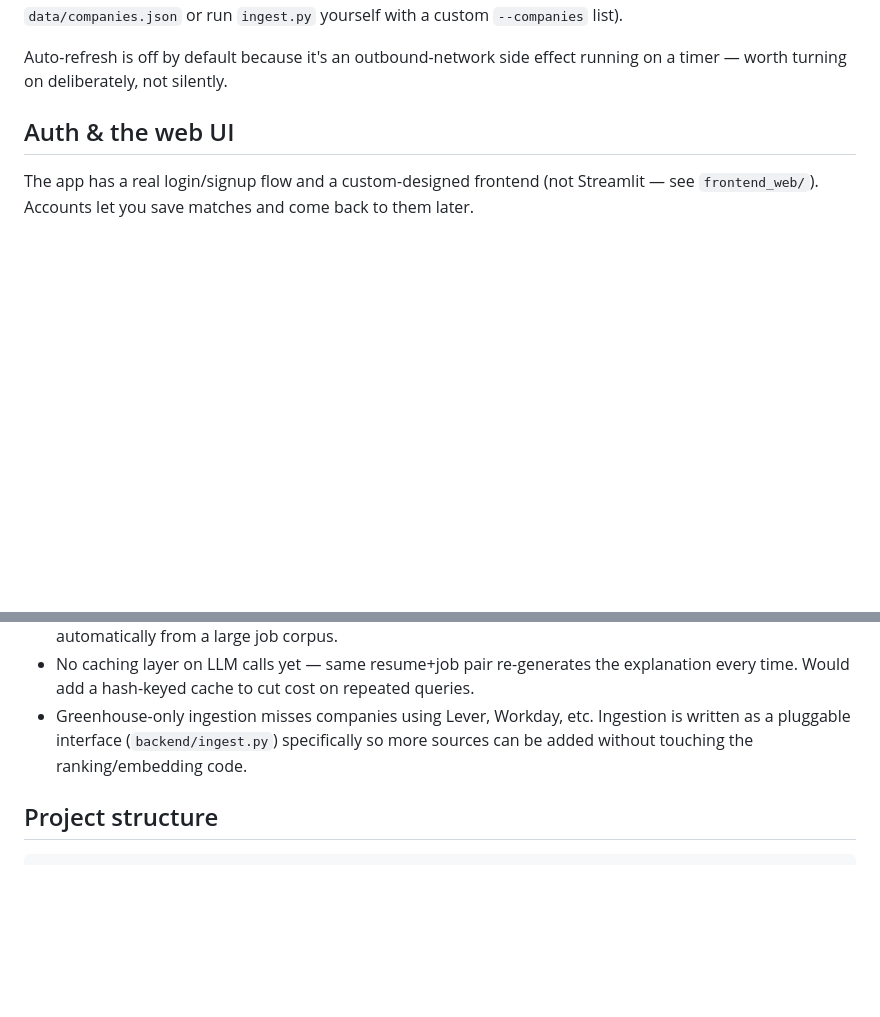
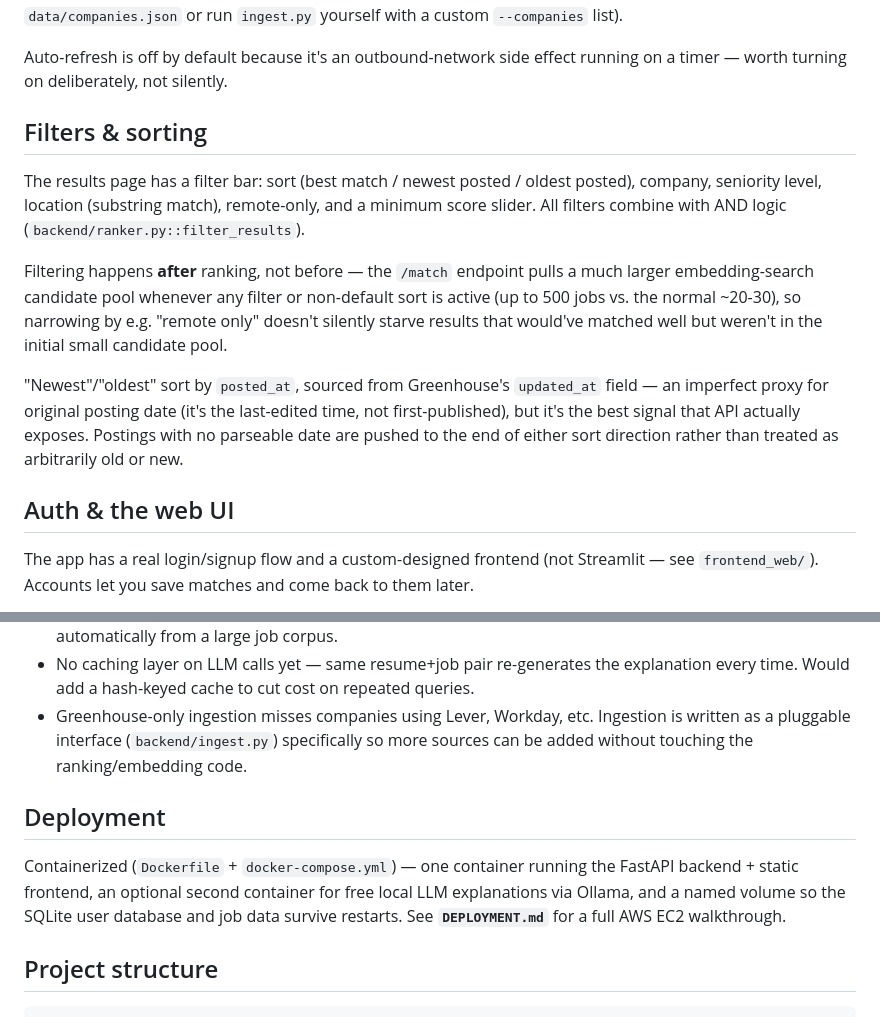
Before and after one commit to ajc07562/Job-Matcher, a Markdown page: README.md, 2 parts joined by grey strips. GitHub-like rendering; blank space fills up the shorter version.

````diff
--- a/README.md
+++ b/README.md
@@ -107,6 +107,24 @@ network (useful right after you've manually edited `data/companies.json` or run
 
 Auto-refresh is off by default because it's an outbound-network side effect running on
 a timer — worth turning on deliberately, not silently.
+
+## Filters & sorting
+
+The results page has a filter bar: sort (best match / newest posted / oldest posted),
+company, seniority level, location (substring match), remote-only, and a minimum score
+slider. All filters combine with AND logic (`backend/ranker.py::filter_results`).
+
+Filtering happens **after** ranking, not before — the `/match` endpoint pulls a much
+larger embedding-search candidate pool whenever any filter or non-default sort is
+active (up to 500 jobs vs. the normal ~20-30), so narrowing by e.g. "remote only"
+doesn't silently starve results that would've matched well but weren't in the initial
+small candidate pool.
+
+"Newest"/"oldest" sort by `posted_at`, sourced from Greenhouse's `updated_at` field —
+an imperfect proxy for original posting date (it's the last-edited time, not
+first-published), but it's the best signal that API actually exposes. Postings with no
+parseable date are pushed to the end of either sort direction rather than treated as
+arbitrarily old or new.
 
 ## Auth & the web UI
 
@@ -214,6 +232,13 @@ also demoted a handful of listings that were topically close (e.g. "Data Analyst
   written as a pluggable interface (`backend/ingest.py`) specifically so more sources
   can be added without touching the ranking/embedding code.
 
+## Deployment
+
+Containerized (`Dockerfile` + `docker-compose.yml`) — one container running the
+FastAPI backend + static frontend, an optional second container for free local LLM
+explanations via Ollama, and a named volume so the SQLite user database and job
+data survive restarts. See **`DEPLOYMENT.md`** for a full AWS EC2 walkthrough.
+
 ## Project structure
 
 ```
````
Also changed, not shown: other parts of README.md (+6 -6 lines).
